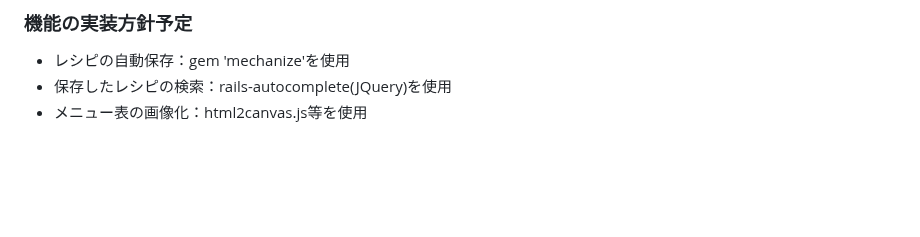
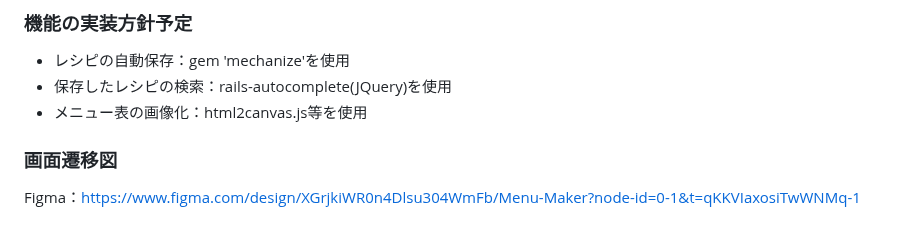
Before and after one commit to kenty0102/menu_maker, a Markdown page: README.md, the part around the change. GitHub-like rendering; blank space fills up the shorter version.

Commit message:
READMEに画面遷移図を追加

```diff
--- a/README.md
+++ b/README.md
@@ -50,3 +50,6 @@
 - レシピの自動保存：gem 'mechanize'を使用
 - 保存したレシピの検索：rails-autocomplete(JQuery)を使用
 - メニュー表の画像化：html2canvas.js等を使用
+
+### 画面遷移図
+Figma：https://www.figma.com/design/XGrjkiWR0n4Dlsu304WmFb/Menu-Maker?node-id=0-1&t=qKKVIaxosiTwWNMq-1
```
